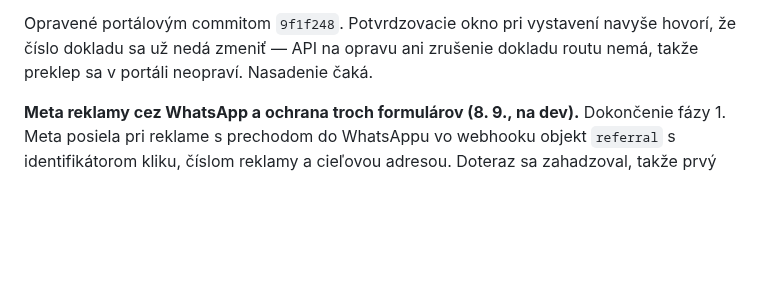
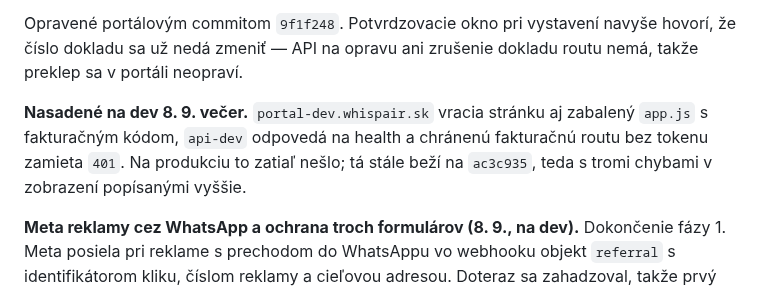
Before and after one commit to Leadris/filthyfilter, a Markdown page: docs/STATUS.md, the part around the change. Drawn GitHub-style; blank space fills up the shorter version.

Commit message:
docs: record that the invoicing fixes reached dev
The entry said the three display fixes were waiting to be deployed. They are
on portal-dev now, verified by the page and the bundle answering and by the
protected invoicing route still refusing an unauthenticated call. Production
is deliberately left on ac3c935 and therefore still carries the three faults,
which the entry now says rather than leaving the reader to assume otherwise.

Co-Authored-By: Claude Opus 5 <noreply@anthropic.com>

```diff
--- a/docs/STATUS.md
+++ b/docs/STATUS.md
@@ -324,7 +324,12 @@ stlačení klávesy, lebo posielal parametre, ktoré tá routa nikdy nečítala.
 
 Opravené portálovým commitom `9f1f248`. Potvrdzovacie okno pri vystavení navyše
 hovorí, že číslo dokladu sa už nedá zmeniť — API na opravu ani zrušenie dokladu
-routu nemá, takže preklep sa v portáli neopraví. Nasadenie čaká.
+routu nemá, takže preklep sa v portáli neopraví.
+
+**Nasadené na dev 8. 9. večer.** `portal-dev.whispair.sk` vracia stránku aj
+zabalený `app.js` s fakturačným kódom, `api-dev` odpovedá na health a chránenú
+fakturačnú routu bez tokenu zamieta `401`. Na produkciu to zatiaľ nešlo; tá stále
+beží na `ac3c935`, teda s tromi chybami v zobrazení popísanými vyššie.
 
 **Meta reklamy cez WhatsApp a ochrana troch formulárov (8. 9., na dev).**
 Dokončenie fázy 1. Meta posiela pri reklame s prechodom do WhatsAppu vo webhooku
```
